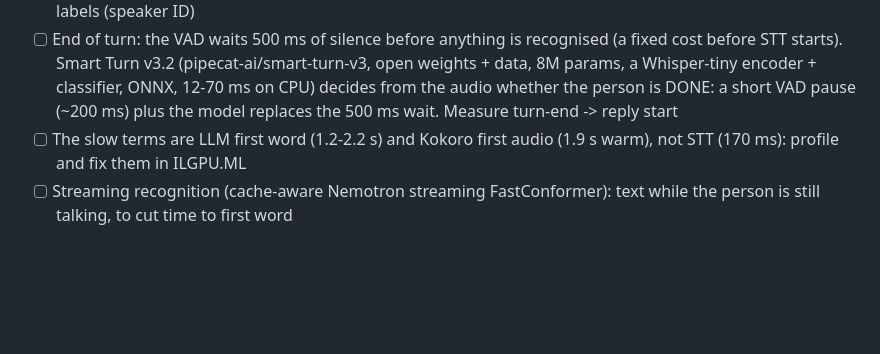
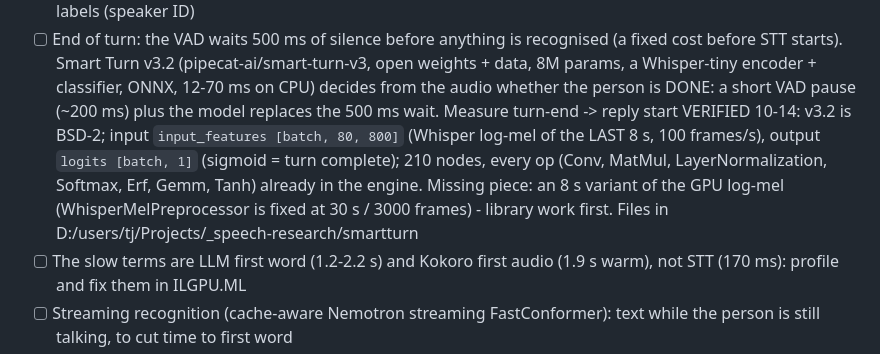
Before and after one commit to LostBeard/Vertex, a Markdown page: PLAN.md, the part around the change. Rendered like a GitHub page; blank space fills up the shorter version.

Commit message:
PLAN: Smart Turn v3.2 verified loadable (ops, input contract); missing piece is an 8 s GPU log-mel
Co-Authored-By: Claude Sonnet 5.5 <noreply@anthropic.com>

```diff
--- a/PLAN.md
+++ b/PLAN.md
@@ -114,6 +114,9 @@ before it is a Vertex feature.
 - [ ] End of turn: the VAD waits 500 ms of silence before anything is recognised (a fixed cost before STT starts). Smart Turn v3.2
   (pipecat-ai/smart-turn-v3, open weights + data, 8M params, a Whisper-tiny encoder + classifier, ONNX, 12-70 ms on CPU) decides from the
   audio whether the person is DONE: a short VAD pause (~200 ms) plus the model replaces the 500 ms wait. Measure turn-end -> reply start
+  VERIFIED 10-14: v3.2 is BSD-2; input `input_features [batch, 80, 800]` (Whisper log-mel of the LAST 8 s, 100 frames/s), output `logits [batch, 1]` (sigmoid =
+  turn complete); 210 nodes, every op (Conv, MatMul, LayerNormalization, Softmax, Erf, Gemm, Tanh) already in the engine. Missing piece: an 8 s variant of the GPU
+  log-mel (WhisperMelPreprocessor is fixed at 30 s / 3000 frames) - library work first. Files in D:/users/tj/Projects/_speech-research/smartturn
 - [ ] The slow terms are LLM first word (1.2-2.2 s) and Kokoro first audio (1.9 s warm), not STT (170 ms): profile and fix them in ILGPU.ML
 - [ ] Streaming recognition (cache-aware Nemotron streaming FastConformer): text while the person is still talking, to cut time to first word
 - [ ] TTS: evaluate Qwen3-TTS, Chatterbox-Turbo, Supertonic, CosyVoice2 against Kokoro (quality, time to first audio, licence), streaming output
```
